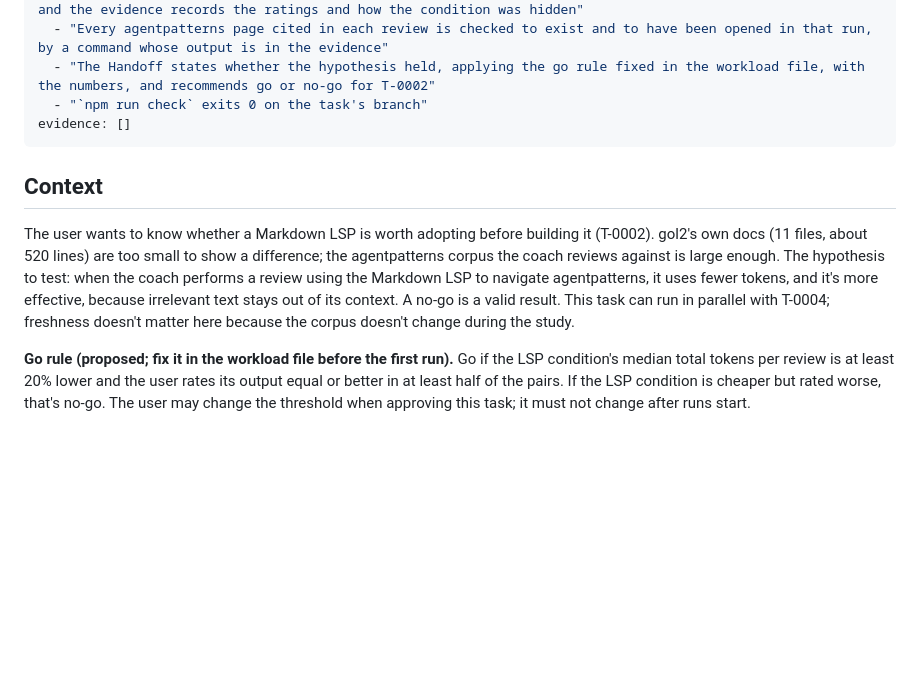
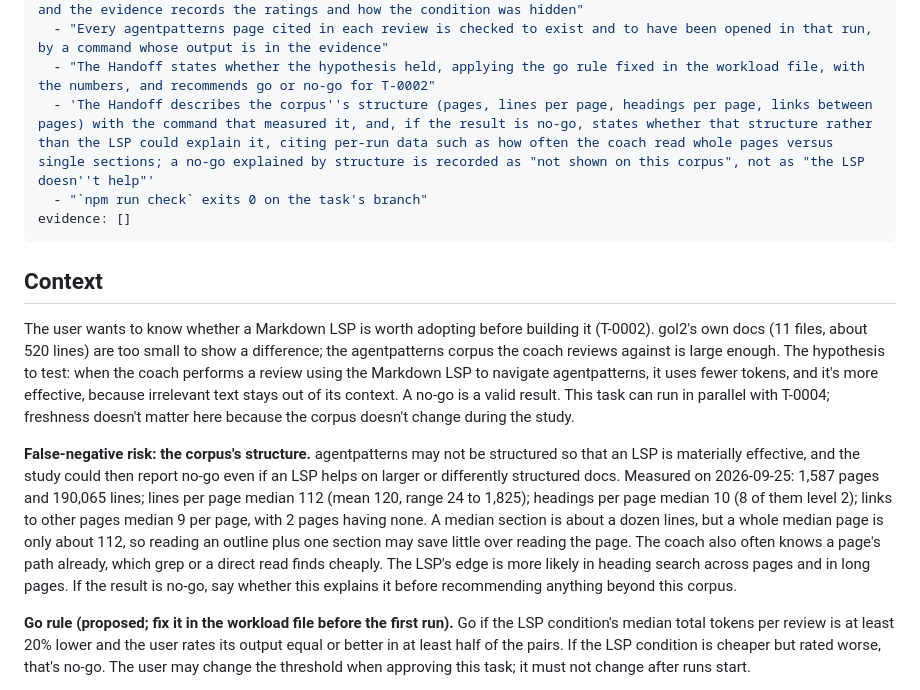
Before and after one commit to DetweilerRyan/gol2, a Markdown page: .board/backlog/T-0005-spike-markdown-lsp-benefit.md, the part around the change. Drawn GitHub-style; blank space fills up the shorter version.

Commit message:
Add corpus-structure false-negative risk to T-0005
Co-Authored-By: Claude Opus 5.5 <noreply@anthropic.com>

```diff
--- a/.board/backlog/T-0005-spike-markdown-lsp-benefit.md
+++ b/.board/backlog/T-0005-spike-markdown-lsp-benefit.md
@@ -13,6 +13,7 @@ acceptance:
   - "The user rates each pair of review outputs (one per condition, condition hidden) against the rubric, and the evidence records the ratings and how the condition was hidden"
   - "Every agentpatterns page cited in each review is checked to exist and to have been opened in that run, by a command whose output is in the evidence"
   - "The Handoff states whether the hypothesis held, applying the go rule fixed in the workload file, with the numbers, and recommends go or no-go for T-0002"
+  - 'The Handoff describes the corpus''s structure (pages, lines per page, headings per page, links between pages) with the command that measured it, and, if the result is no-go, states whether that structure rather than the LSP could explain it, citing per-run data such as how often the coach read whole pages versus single sections; a no-go explained by structure is recorded as "not shown on this corpus", not as "the LSP doesn''t help"'
   - "`npm run check` exits 0 on the task's branch"
 evidence: []
 ---
@@ -25,6 +26,15 @@ large enough. The hypothesis to test: when the coach performs a review using the
 agentpatterns, it uses fewer tokens, and it's more effective, because irrelevant text stays out of its context.
 A no-go is a valid result. This task can run in parallel with T-0004; freshness doesn't matter here because the
 corpus doesn't change during the study.
+
+**False-negative risk: the corpus's structure.** agentpatterns may not be structured so that an LSP is materially
+effective, and the study could then report no-go even if an LSP helps on larger or differently structured docs.
+Measured on 2026-09-25: 1,587 pages and 190,065 lines; lines per page median 112 (mean 120, range 24 to 1,825);
+headings per page median 10 (8 of them level 2); links to other pages median 9 per page, with 2 pages having none.
+A median section is about a dozen lines, but a whole median page is only about 112, so reading an outline plus
+one section may save little over reading the page. The coach also often knows a page's path already, which grep
+or a direct read finds cheaply. The LSP's edge is more likely in heading search across pages and in long pages.
+If the result is no-go, say whether this explains it before recommending anything beyond this corpus.
 
 **Go rule (proposed; fix it in the workload file before the first run).** Go if the LSP condition's median total
 tokens per review is at least 20% lower and the user rates its output equal or better in at least half of the
```
